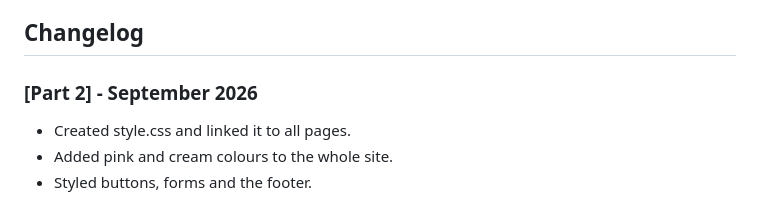
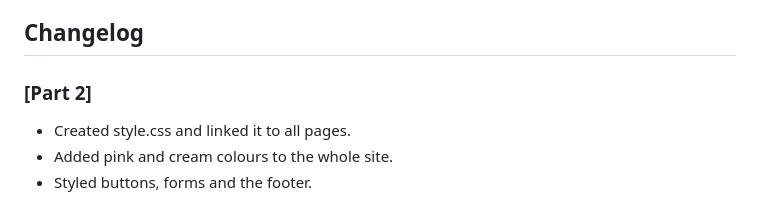
Before and after one commit to regomoditswemoc-crypto/My_Project-Part1-Poe-ST10527505T, a Markdown page: README.md, the part around the change. GitHub-like rendering.

```diff
--- a/README.md
+++ b/README.md
@@ -55,7 +55,7 @@ What I did in Part 2:
 - Pushed everything to GitHub.
 
 ## Changelog
-### [Part 2] - September 2026
+### [Part 2]
 - Created style.css and linked it to all pages.
 - Added pink and cream colours to the whole site.
 - Styled buttons, forms and the footer.
```
